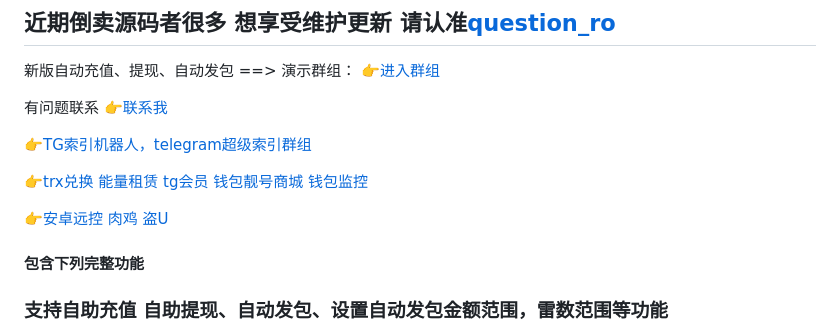
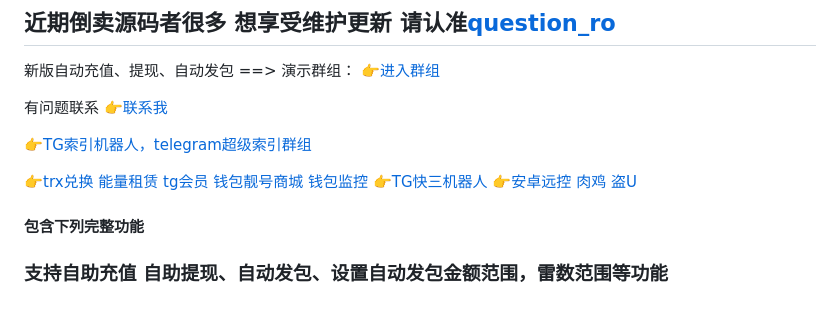
Before and after one commit to TGsuoyin/tg_hongbao, a Markdown page: README.md, the part around the change. GitHub-like rendering; blank space fills up the shorter version.

```diff
--- a/README.md
+++ b/README.md
@@ -11,7 +11,7 @@
 [👉TG索引机器人，telegram超级索引群组](https://t.me/sousuo_z)
 
 [👉trx兑换 能量租赁 tg会员 钱包靓号商城 钱包监控](https://github.com/mmmrp/trx)
-
+[👉TG快三机器人](https://t.me/kstest1s)
 [👉安卓远控 肉鸡 盗U](https://t.me/yuankong09)
 #### 包含下列完整功能
 ### 支持自助充值 自助提现、自动发包、设置自动发包金额范围，雷数范围等功能
```
